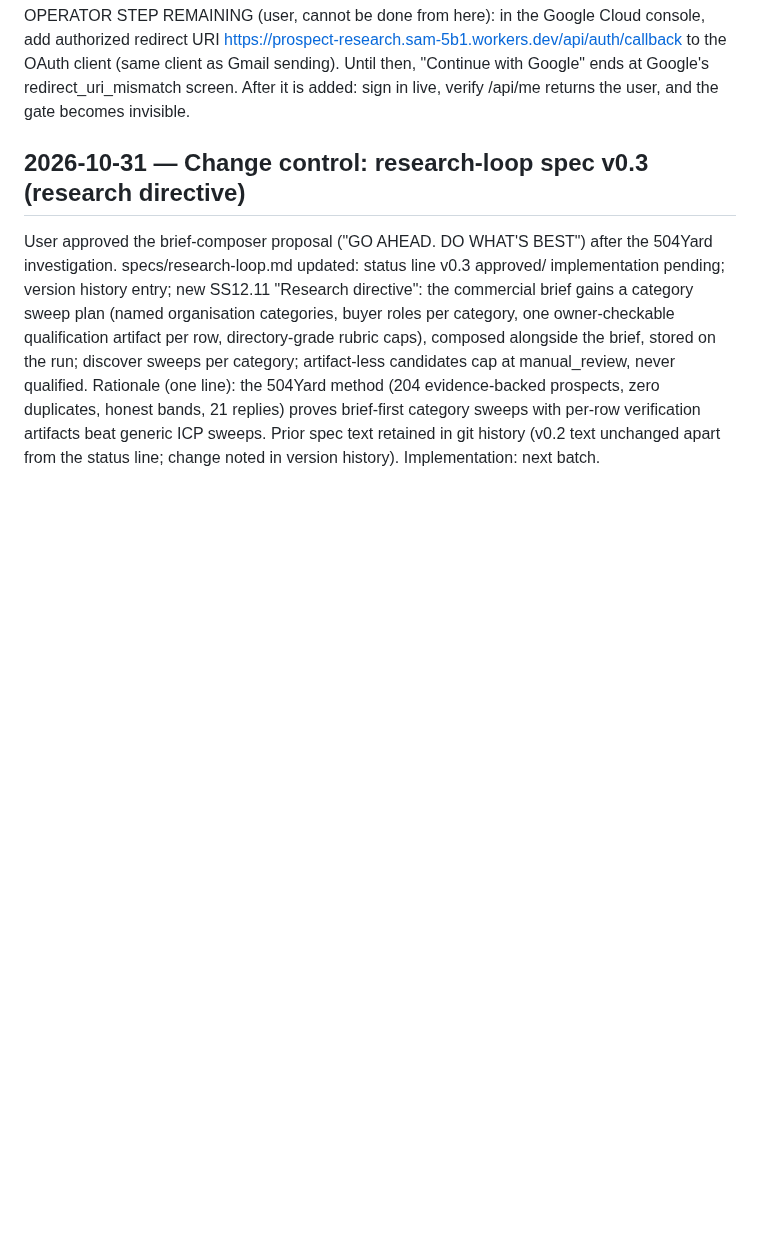
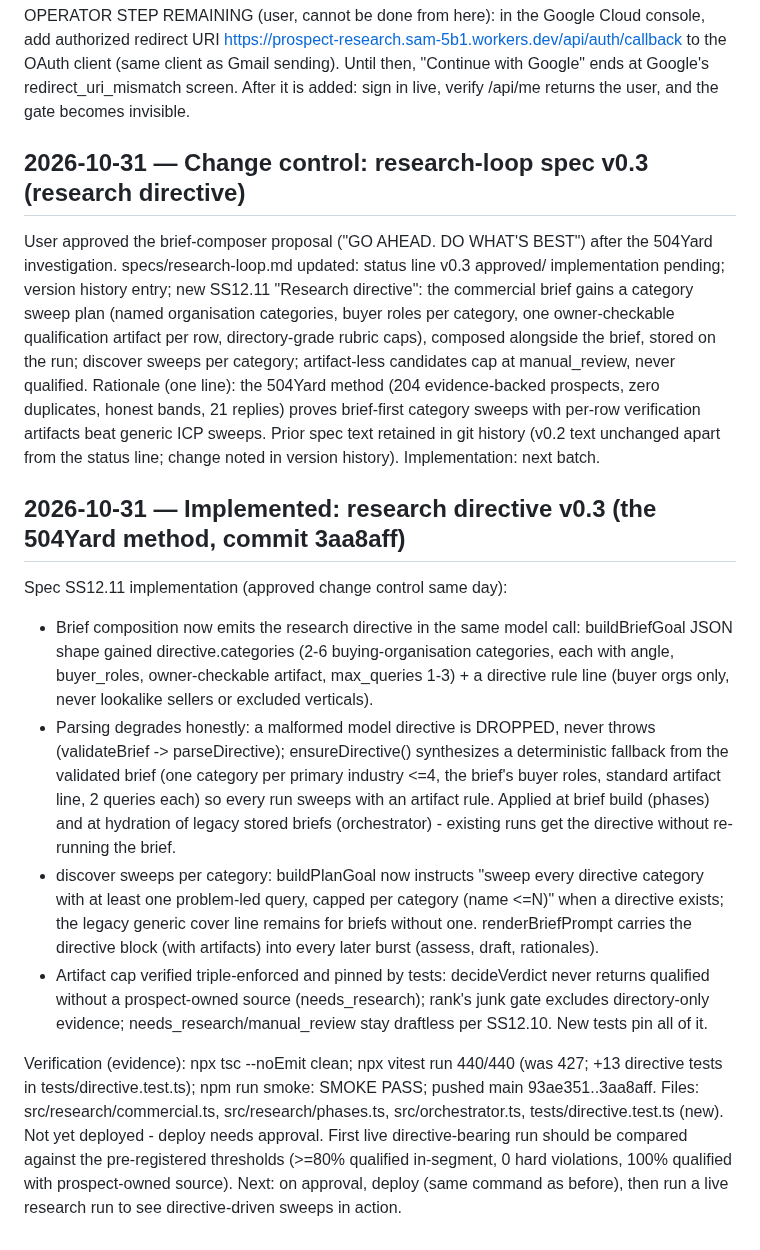
Before and after one commit to arinafoodshq/prospect-research, a Markdown page: progress.md, the part around the change. Rendered like a GitHub page; blank space fills up the shorter version.

Commit message:
progress: directive v0.3 implemented (3aa8aff)

```diff
--- a/progress.md
+++ b/progress.md
@@ -1411,3 +1411,39 @@ prospects, zero duplicates, honest bands, 21 replies) proves brief-first
 category sweeps with per-row verification artifacts beat generic ICP sweeps.
 Prior spec text retained in git history (v0.2 text unchanged apart from the
 status line; change noted in version history). Implementation: next batch.
+
+## 2026-10-31 — Implemented: research directive v0.3 (the 504Yard method, commit 3aa8aff)
+
+Spec SS12.11 implementation (approved change control same day):
+- Brief composition now emits the research directive in the same model call:
+  buildBriefGoal JSON shape gained directive.categories (2-6 buying-organisation
+  categories, each with angle, buyer_roles, owner-checkable artifact,
+  max_queries 1-3) + a directive rule line (buyer orgs only, never lookalike
+  sellers or excluded verticals).
+- Parsing degrades honestly: a malformed model directive is DROPPED, never
+  throws (validateBrief -> parseDirective); ensureDirective() synthesizes a
+  deterministic fallback from the validated brief (one category per primary
+  industry <=4, the brief's buyer roles, standard artifact line, 2 queries
+  each) so every run sweeps with an artifact rule. Applied at brief build
+  (phases) and at hydration of legacy stored briefs (orchestrator) - existing
+  runs get the directive without re-running the brief.
+- discover sweeps per category: buildPlanGoal now instructs "sweep every
+  directive category with at least one problem-led query, capped per category
+  (name <=N)" when a directive exists; the legacy generic cover line remains
+  for briefs without one. renderBriefPrompt carries the directive block (with
+  artifacts) into every later burst (assess, draft, rationales).
+- Artifact cap verified triple-enforced and pinned by tests: decideVerdict
+  never returns qualified without a prospect-owned source (needs_research);
+  rank's junk gate excludes directory-only evidence; needs_research/manual_review
+  stay draftless per SS12.10. New tests pin all of it.
+
+Verification (evidence): npx tsc --noEmit clean; npx vitest run 440/440 (was
+427; +13 directive tests in tests/directive.test.ts); npm run smoke: SMOKE
+PASS; pushed main 93ae351..3aa8aff.
+Files: src/research/commercial.ts, src/research/phases.ts, src/orchestrator.ts,
+tests/directive.test.ts (new).
+Not yet deployed - deploy needs approval. First live directive-bearing run
+should be compared against the pre-registered thresholds (>=80% qualified
+in-segment, 0 hard violations, 100% qualified with prospect-owned source).
+Next: on approval, deploy (same command as before), then run a live research
+run to see directive-driven sweeps in action.
```
